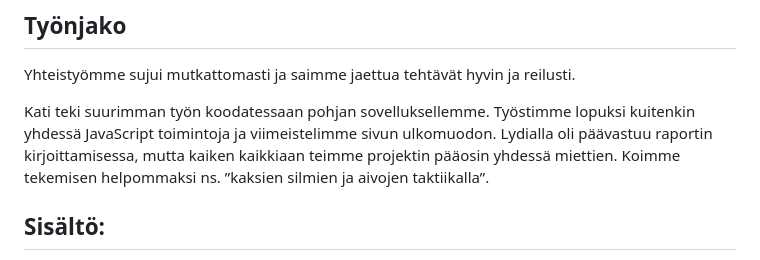
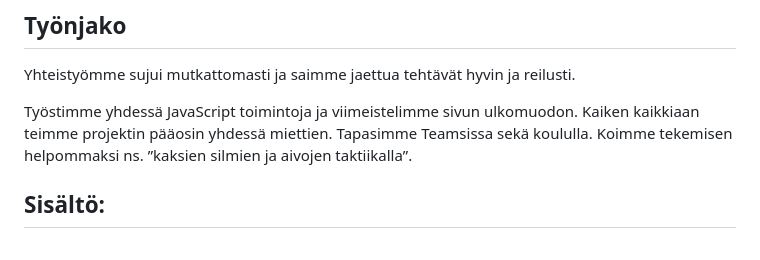
Before and after one commit to Cottiz/Treenilaskuri, a Markdown page: README.md, the part around the change. Rendered like a GitHub page.

Commit message:
muutettu hieman tekstejä

```diff
--- a/README.md
+++ b/README.md
@@ -7,7 +7,7 @@ Pääset supertreenilaskuriimme täältä:
 ## Työnjako
 Yhteistyömme sujui mutkattomasti ja saimme jaettua tehtävät hyvin ja reilusti.
 
-Kati teki suurimman työn koodatessaan pohjan sovelluksellemme. Työstimme lopuksi kuitenkin yhdessä JavaScript toimintoja ja viimeistelimme sivun ulkomuodon. Lydialla oli päävastuu raportin kirjoittamisessa, mutta kaiken kaikkiaan teimme projektin pääosin yhdessä miettien. Koimme tekemisen helpommaksi ns. ”kaksien silmien ja aivojen taktiikalla”.
+Työstimme yhdessä JavaScript toimintoja ja viimeistelimme sivun ulkomuodon. Kaiken kaikkiaan teimme projektin pääosin yhdessä miettien. Tapasimme Teamsissa sekä koululla. Koimme tekemisen helpommaksi ns. ”kaksien silmien ja aivojen taktiikalla”.
 
 ## Sisältö:
 - [Tiedot sovelluksesta](#Tiedot-sovelluksesta)
```
